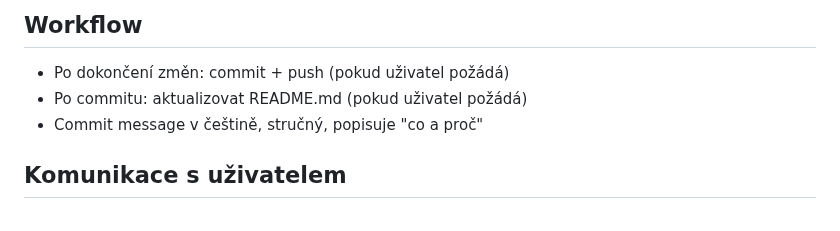
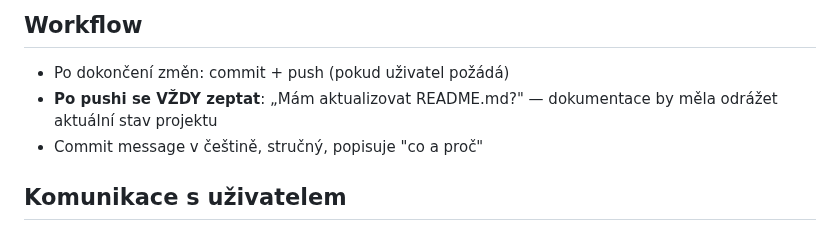
Before and after one commit to Martin-Cookie/SVJ, a Markdown page: CLAUDE.md, the part around the change. Rendered like a GitHub page.

Commit message:
CLAUDE.md: po pushi se vždy ptát na aktualizaci README
Co-Authored-By: Claude Opus 4.6 <noreply@anthropic.com>

```diff
--- a/CLAUDE.md
+++ b/CLAUDE.md
@@ -420,7 +420,7 @@ Vzor se skládá ze dvou partials (info + form) a tří endpointů:
 ## Workflow
 
 - Po dokončení změn: commit + push (pokud uživatel požádá)
-- Po commitu: aktualizovat README.md (pokud uživatel požádá)
+- **Po pushi se VŽDY zeptat**: „Mám aktualizovat README.md?" — dokumentace by měla odrážet aktuální stav projektu
 - Commit message v češtině, stručný, popisuje "co a proč"
 
 ## Komunikace s uživatelem
```
